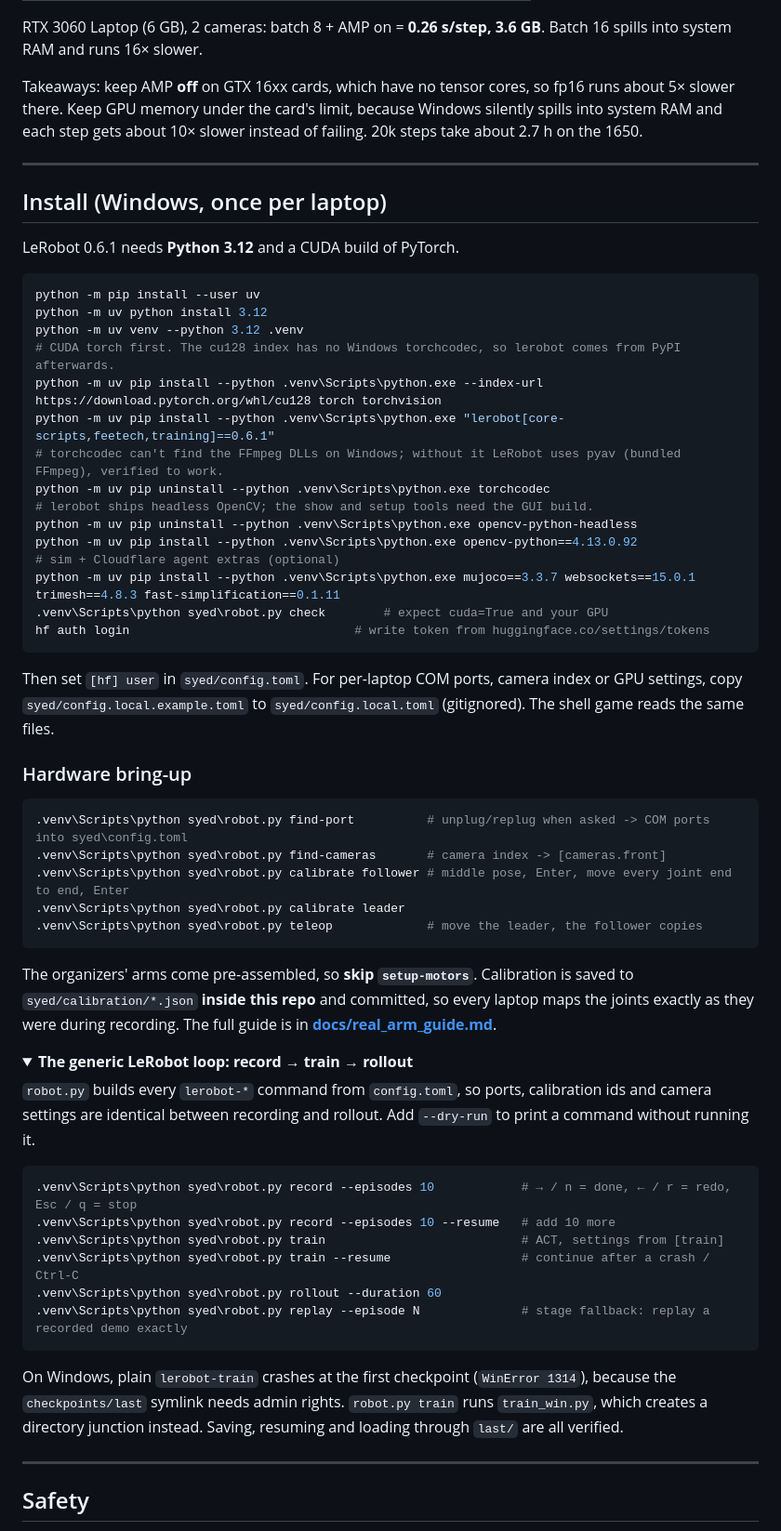
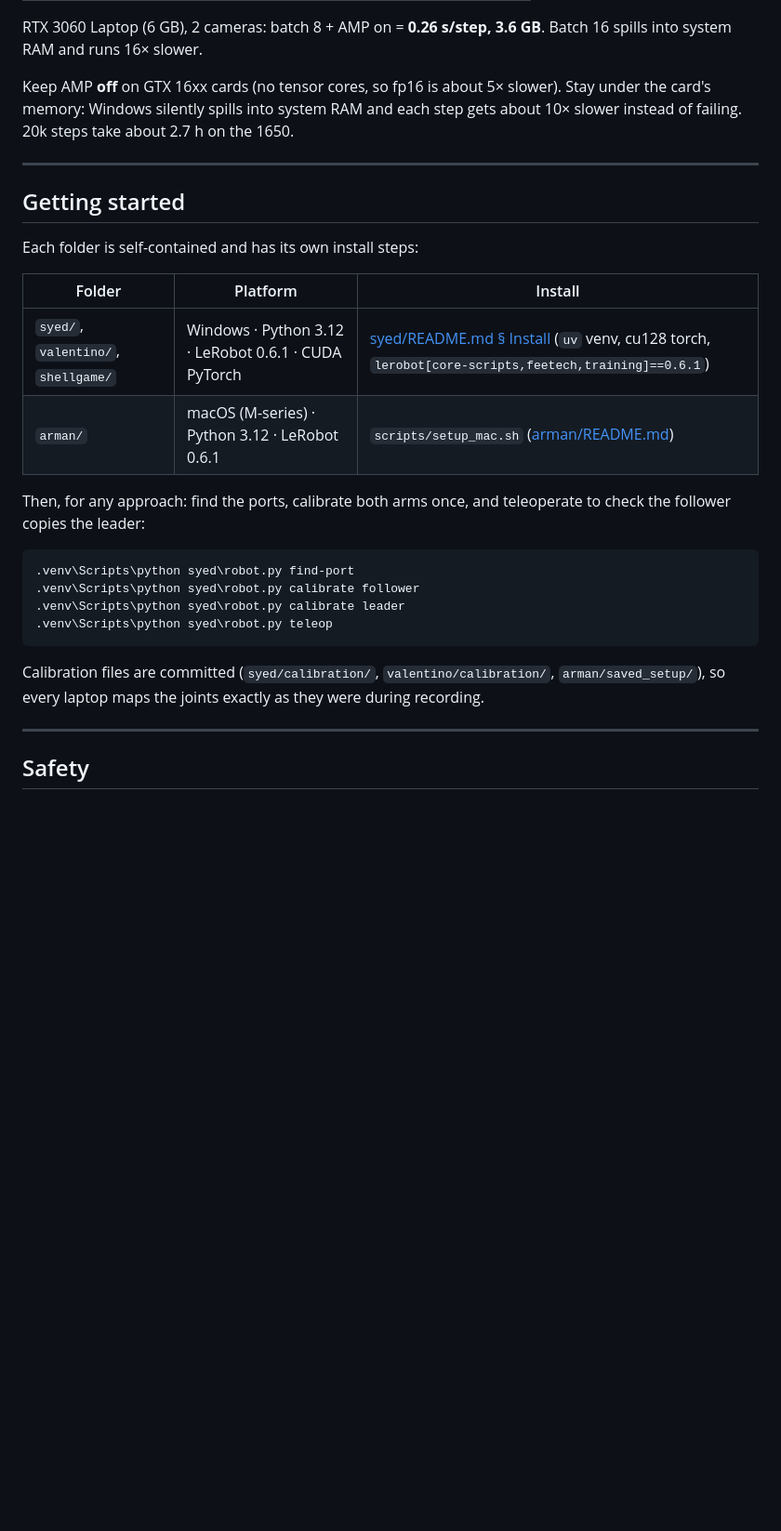
Before and after one commit to ValGSgit/AustrianStartupsHackathon---HickHack, a Markdown page: README.md, the part around one of its changes. Shown at 93% size. GitHub-like rendering; folded sections open; blank space fills up the shorter version.

````diff
--- a/README.md
+++ b/README.md
@@ -239,71 +238,31 @@ GTX 1650 (4 GB), `lerobot/svla_so101_pickplace`, 640×480:
 
 RTX 3060 Laptop (6 GB), 2 cameras: batch 8 + AMP on = **0.26 s/step, 3.6 GB**. Batch 16 spills into system RAM and runs 16× slower.
 
-Takeaways: keep AMP **off** on GTX 16xx cards, which have no tensor cores, so fp16 runs about 5× slower there. Keep GPU memory
-under the card's limit, because Windows silently spills into system RAM and each step gets about 10× slower instead of failing.
-20k steps take about 2.7 h on the 1650.
+Keep AMP **off** on GTX 16xx cards (no tensor cores, so fp16 is about 5× slower). Stay under the card's memory: Windows silently
+spills into system RAM and each step gets about 10× slower instead of failing. 20k steps take about 2.7 h on the 1650.
 </details>
 
 ---
 
-## Install (Windows, once per laptop)
+## Getting started
 
-LeRobot 0.6.1 needs **Python 3.12** and a CUDA build of PyTorch.
+Each folder is self-contained and has its own install steps:
+
+| Folder | Platform | Install |
+|---|---|---|
+| `syed/`, `valentino/`, `shellgame/` | Windows · Python 3.12 · LeRobot 0.6.1 · CUDA PyTorch | [syed/README.md § Install](syed/README.md) (`uv` venv, cu128 torch, `lerobot[core-scripts,feetech,training]==0.6.1`) |
+| `arman/` | macOS (M-series) · Python 3.12 · LeRobot 0.6.1 | `scripts/setup_mac.sh` ([arman/README.md](arman/README.md)) |
+
+Then, for any approach: find the ports, calibrate both arms once, and teleoperate to check the follower copies the leader:
 
 ```powershell
-python -m pip install --user uv
-python -m uv python install 3.12
-python -m uv venv --python 3.12 .venv
-# CUDA torch first. The cu128 index has no Windows torchcodec, so lerobot comes from PyPI afterwards.
-python -m uv pip install --python .venv\Scripts\python.exe --index-url https://download.pytorch.org/whl/cu128 torch torchvision
-python -m uv pip install --python .venv\Scripts\python.exe "lerobot[core-scripts,feetech,training]==0.6.1"
-# torchcodec can't find the FFmpeg DLLs on Windows; without it LeRobot uses pyav (bundled FFmpeg), verified to work.
-python -m uv pip uninstall --python .venv\Scripts\python.exe torchcodec
-# lerobot ships headless OpenCV; the show and setup tools need the GUI build.
-python -m uv pip uninstall --python .venv\Scripts\python.exe opencv-python-headless
-python -m uv pip install --python .venv\Scripts\python.exe opencv-python==4.13.0.92
-# sim + Cloudflare agent extras (optional)
-python -m uv pip install --python .venv\Scripts\python.exe mujoco==3.3.7 websockets==15.0.1 trimesh==4.8.3 fast-simplification==0.1.11
-.venv\Scripts\python syed\robot.py check        # expect cuda=True and your GPU
-hf auth login                               # write token from huggingface.co/settings/tokens
+.venv\Scripts\python syed\robot.py find-port
+.venv\Scripts\python syed\robot.py calibrate follower
+.venv\Scripts\python syed\robot.py calibrate leader
+.venv\Scripts\python syed\robot.py teleop
 ```
 
-Then set `[hf] user` in `syed/config.toml`. For per-laptop COM ports, camera index or GPU settings, copy
-`syed/config.local.example.toml` to `syed/config.local.toml` (gitignored). The shell game reads the same files.
-
-### Hardware bring-up
-
-```powershell
-.venv\Scripts\python syed\robot.py find-port          # unplug/replug when asked -> COM ports into syed\config.toml
-.venv\Scripts\python syed\robot.py find-cameras       # camera index -> [cameras.front]
-.venv\Scripts\python syed\robot.py calibrate follower # middle pose, Enter, move every joint end to end, Enter
-.venv\Scripts\python syed\robot.py calibrate leader
-.venv\Scripts\python syed\robot.py teleop             # move the leader, the follower copies
-```
-
-The organizers' arms come pre-assembled, so **skip `setup-motors`**. Calibration is saved to `syed/calibration/*.json`
-**inside this repo** and committed, so every laptop maps the joints exactly as they were during recording.
-The full guide is in **[docs/real_arm_guide.md](syed/docs/real_arm_guide.md)**.
-
-<details>
-<summary><b>The generic LeRobot loop: record → train → rollout</b></summary>
-
-`robot.py` builds every `lerobot-*` command from `config.toml`, so ports, calibration ids and camera settings are
-identical between recording and rollout. Add `--dry-run` to print a command without running it.
-
-```powershell
-.venv\Scripts\python syed\robot.py record --episodes 10            # → / n = done, ← / r = redo, Esc / q = stop
-.venv\Scripts\python syed\robot.py record --episodes 10 --resume   # add 10 more
-.venv\Scripts\python syed\robot.py train                           # ACT, settings from [train]
-.venv\Scripts\python syed\robot.py train --resume                  # continue after a crash / Ctrl-C
-.venv\Scripts\python syed\robot.py rollout --duration 60
-.venv\Scripts\python syed\robot.py replay --episode N              # stage fallback: replay a recorded demo exactly
-```
-
-On Windows, plain `lerobot-train` crashes at the first checkpoint (`WinError 1314`), because the `checkpoints/last`
-symlink needs admin rights. `robot.py train` runs `train_win.py`, which creates a directory junction instead.
-Saving, resuming and loading through `last/` are all verified.
-</details>
+Calibration files are committed (`syed/calibration/`, `valentino/calibration/`, `arman/saved_setup/`), so every laptop maps the joints exactly as they were during recording.
 
 ---
 
````
Also changed, not shown: other parts of README.md (+198 -200 lines).
